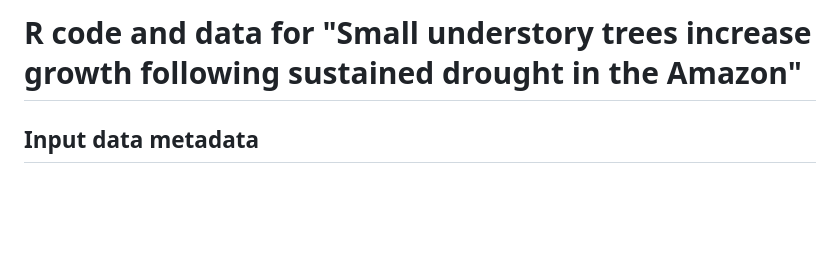
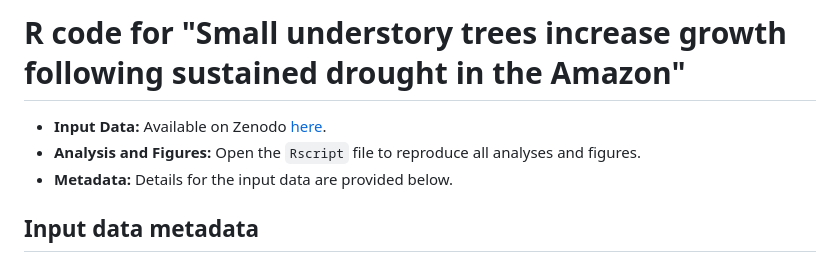
Before and after one commit to silva-mc/small-tree-growth, a Markdown page: README.md, the part around the change. GitHub-like rendering; blank space fills up the shorter version.

```diff
--- a/README.md
+++ b/README.md
@@ -1,4 +1,9 @@
-# R code and data for "Small understory trees increase growth following sustained drought in the Amazon"
+# R code for "Small understory trees increase growth following sustained drought in the Amazon"
+
+-   **Input Data:** Available on Zenodo [here](LINK).
+-   **Analysis and Figures:** Open the `Rscript` file to reproduce all analyses and figures.
+-   **Metadata:** Details for the input data are provided below.
+
 
 ## Input data metadata
 
```
